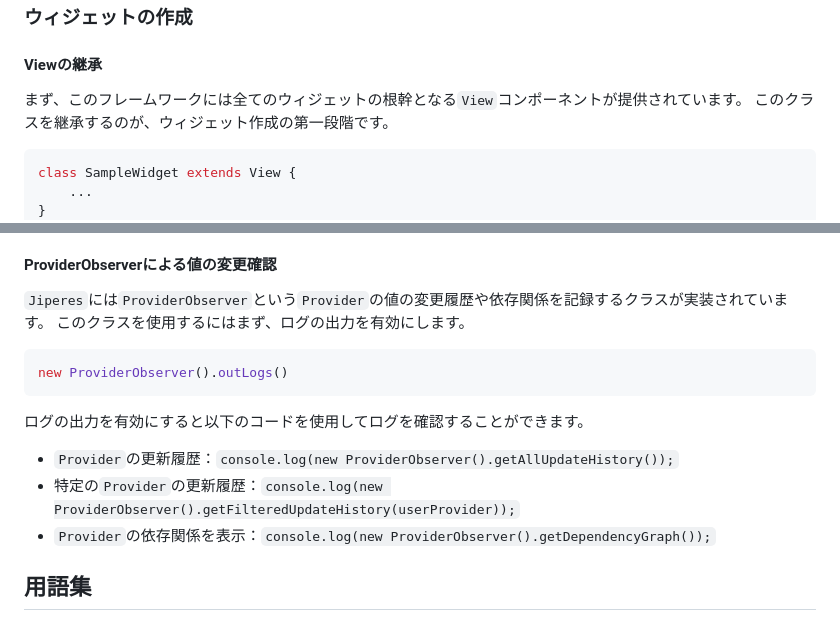
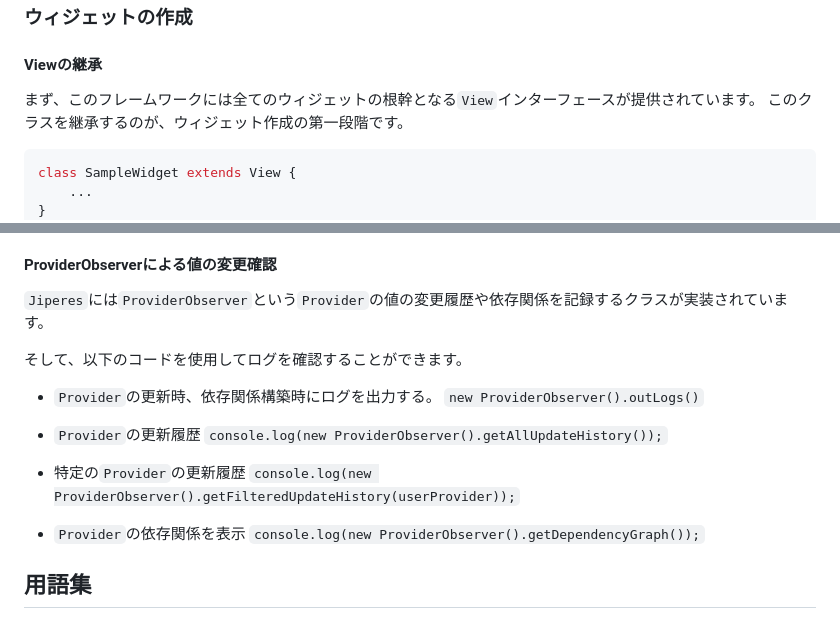
Before and after one commit to Rerurate514/fJutteS, a Markdown page: README-ja.md, 2 parts joined by grey strips. Rendered like a GitHub page.

````diff
--- a/README-ja.md
+++ b/README-ja.md
@@ -88,7 +88,7 @@ assembleView(new Text("Hello World!"));
 
 ### ウィジェットの作成
 #### Viewの継承
-まず、このフレームワークには全てのウィジェットの根幹となる`View`コンポーネントが提供されています。
+まず、このフレームワークには全てのウィジェットの根幹となる`View`インターフェースが提供されています。
 このクラスを継承するのが、ウィジェット作成の第一段階です。
 ```js
 class SampleWidget extends View {
@@ -479,15 +479,20 @@ const userAgeProvider = Provider.createProvider(ref => {
 
 #### ProviderObserverによる値の変更確認
 `Jiperes`には`ProviderObserver`という`Provider`の値の変更履歴や依存関係を記録するクラスが実装されています。
-このクラスを使用するにはまず、ログの出力を有効にします。
-```js
-new ProviderObserver().outLogs()
-```
 
-ログの出力を有効にすると以下のコードを使用してログを確認することができます。
-- `Provider`の更新履歴：`console.log(new ProviderObserver().getAllUpdateHistory());`
-- 特定の`Provider`の更新履歴：`console.log(new ProviderObserver().getFilteredUpdateHistory(userProvider));`
-- `Provider`の依存関係を表示：`console.log(new ProviderObserver().getDependencyGraph());`
+そして、以下のコードを使用してログを確認することができます。
+- `Provider`の更新時、依存関係構築時にログを出力する。
+`new ProviderObserver().outLogs()`
+
+- `Provider`の更新履歴
+`console.log(new ProviderObserver().getAllUpdateHistory());`
+
+- 特定の`Provider`の更新履歴
+`console.log(new ProviderObserver().getFilteredUpdateHistory(userProvider));`
+
+
+- `Provider`の依存関係を表示
+`console.log(new ProviderObserver().getDependencyGraph());`
 
 ## 用語集
 - View(ビュー)：`View`クラスまたはその他UI構築クラスから継承して作成されたUI部品
````
